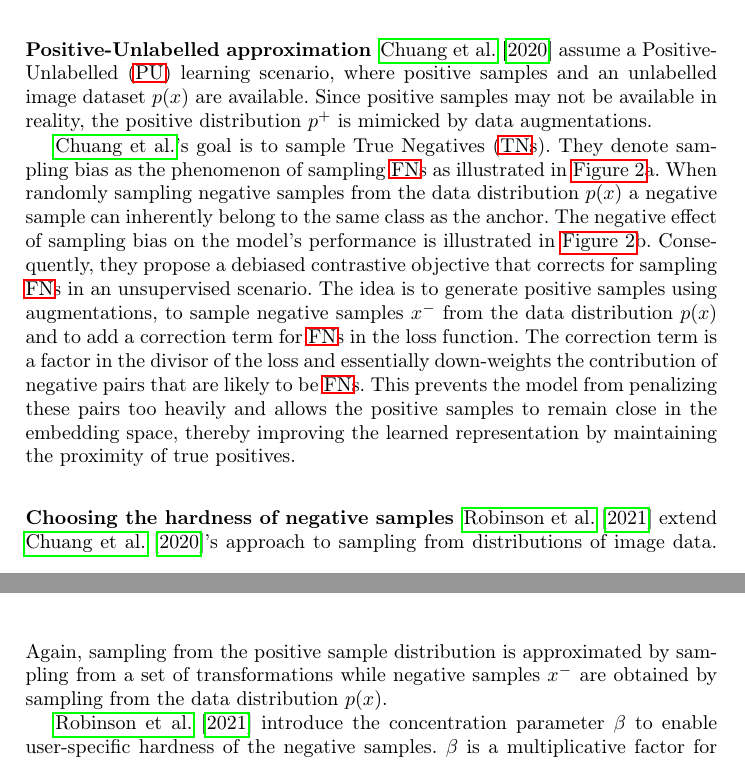
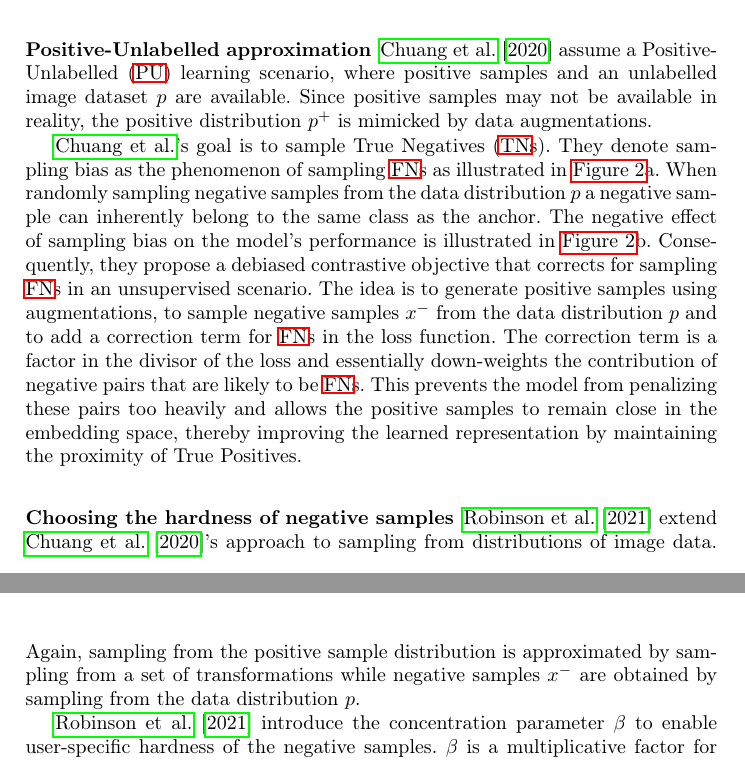
Before and after one commit to KlaraGtknst/master-seminar-ies, a LaTeX thesis (main.tex, which reads sections/main_part/umbrella_sections/distributions/choose_hardness.tex, sections/main_part/umbrella_sections/distributions/debiasing.tex): two parts of pages 4 and 5 of 26, joined at a grey line, cut so that both start at the same text. Compiled offline with pdfLaTeX.

Commit message:
style: Use consistent symbol of distribution

```diff
--- a/sections/main_part/umbrella_sections/distributions/choose_hardness.tex
+++ b/sections/main_part/umbrella_sections/distributions/choose_hardness.tex
@@ -3,7 +3,7 @@
 \citet{robinson_contrastive_2021}
 extend \citet{chuang_debiased_2020}'s approach to sampling from distributions of image data.
 Again, sampling from the positive sample distribution is approximated by sampling from a set of transformations
-while negative samples $x^-$ are obtained by sampling from the data distribution $p(x)$.
+while negative samples $x^-$ are obtained by sampling from the data distribution $p$.
 
 \citet{robinson_contrastive_2021} introduce the concentration parameter $\beta$
 to enable user-specific hardness of the negative samples.
--- a/sections/main_part/umbrella_sections/distributions/debiasing.tex
+++ b/sections/main_part/umbrella_sections/distributions/debiasing.tex
@@ -1,20 +1,20 @@
 \subsubsection{\acl{pu} approximation}\label{subsec:pu_approximation}
 
 \citet{chuang_debiased_2020} assume a \acf{pu} learning scenario,
-where positive samples and an unlabelled image dataset $p(x)$ are available.
+where positive samples and an unlabelled image dataset $p$ are available.
 Since positive samples may not be available in reality,
 the positive distribution $p^+$ is mimicked by data augmentations.
 
 \citeauthor{chuang_debiased_2020}'s goal is to sample \acp{tn}.
 They denote sampling bias as the phenomenon of sampling \acp{fn} as illustrated in \autoref{fig:sampling_bias}a.
-When randomly sampling negative samples from the data distribution $p(x)$
+When randomly sampling negative samples from the data distribution $p$
 a negative sample can inherently belong to the same class as the anchor.
 The negative effect of sampling bias on the model's performance is illustrated in \autoref{fig:sampling_bias}b. % intuition
 Consequently, they propose a debiased contrastive objective that corrects for sampling \acp{fn}
 %i.e., the selection of negative samples that have the same label as the anchor,
 in an unsupervised scenario.
 The idea is to generate positive samples using augmentations,
-to sample negative samples $x^-$ from the data distribution $p(x)$
+to sample negative samples $x^-$ from the data distribution $p$
 and to add a correction term for \acp{fn} in the loss function.
 % why and how does correction term work?
 The correction term is a factor in the divisor of the loss and
@@ -22,7 +22,7 @@ essentially down-weights the contribution of negative pairs that are likely to b
 % TODO: necessary how likely is defined? dot product of representations
 This prevents the model from penalizing these pairs too heavily and
 allows the positive samples to remain close in the embedding space,
-thereby improving the learned representation by maintaining the proximity of true positives.
+thereby improving the learned representation by maintaining the proximity of True Positives.
 
 \begin{figure}%
     \centering
```
Also changed, not shown: sections/main_part/negative_sampling_techniques/debiased_CL.tex (+3 -3 lines).
